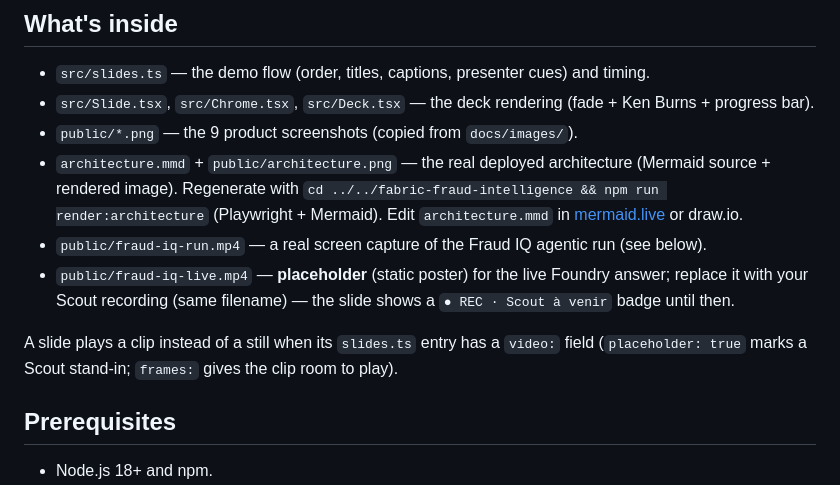
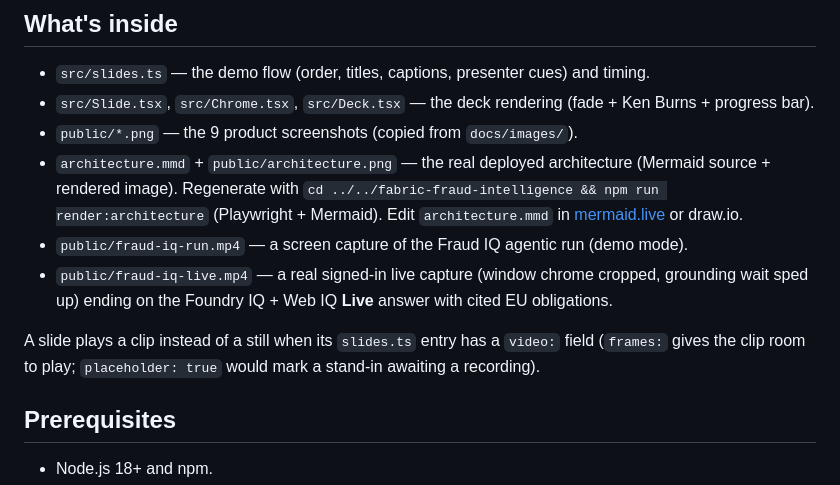
Before and after one commit to EtienneSIG/Fabric_Fraud_analysis, a Markdown page: video/remotion-slidedeck/README.md, the part around the change. Rendered like a GitHub page.

Commit message:
docs(deck): README — fraud-iq-live.mp4 is now a real live capture, not a placeholder

```diff
--- a/video/remotion-slidedeck/README.md
+++ b/video/remotion-slidedeck/README.md
@@ -11,12 +11,12 @@ Fraud Intelligence guided demo using the README screenshots, with a presenter cu
 - `architecture.mmd` + `public/architecture.png` — the real deployed architecture (Mermaid source +
   rendered image). Regenerate with `cd ../../fabric-fraud-intelligence && npm run render:architecture`
   (Playwright + Mermaid). Edit `architecture.mmd` in [mermaid.live](https://mermaid.live) or draw.io.
-- `public/fraud-iq-run.mp4` — a real screen capture of the Fraud IQ agentic run (see below).
-- `public/fraud-iq-live.mp4` — **placeholder** (static poster) for the live Foundry answer; replace
-  it with your Scout recording (same filename) — the slide shows a `● REC · Scout à venir` badge until then.
+- `public/fraud-iq-run.mp4` — a screen capture of the Fraud IQ agentic run (demo mode).
+- `public/fraud-iq-live.mp4` — a real signed-in live capture (window chrome cropped, grounding wait
+  sped up) ending on the Foundry IQ + Web IQ **Live** answer with cited EU obligations.
 
 A slide plays a clip instead of a still when its `slides.ts` entry has a `video:` field
-(`placeholder: true` marks a Scout stand-in; `frames:` gives the clip room to play).
+(`frames:` gives the clip room to play; `placeholder: true` would mark a stand-in awaiting a recording).
 
 ## Prerequisites
 - Node.js 18+ and npm.
```
